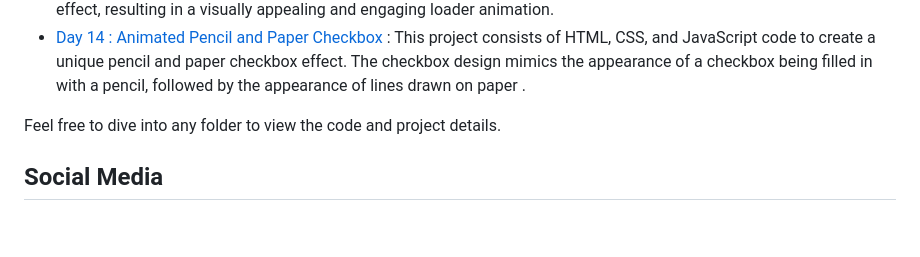
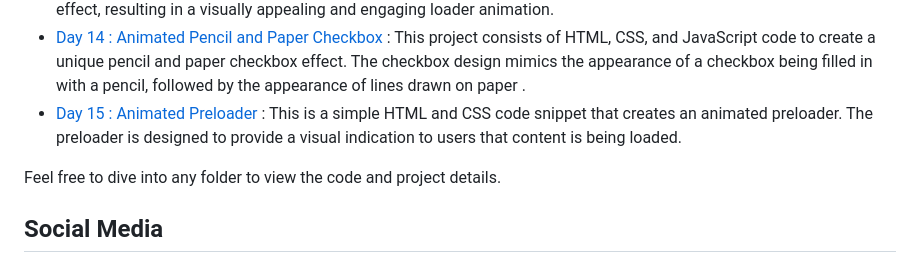
Before and after one commit to withaarzoo/100-Days-of-Code, a Markdown page: README.md, the part around the change. Rendered like a GitHub page; blank space fills up the shorter version.

```diff
--- a/README.md
+++ b/README.md
@@ -24,6 +24,7 @@ You can explore the following folders to access individual projects and code sam
 - [Day 12 : Animated Eevee Pokemon](https://github.com/withaarzoo/100-Days-of-Code/tree/main/%5B%20Day%2012%20%5D%20-%20Animated%20Eevee%20Pokemon) : The animation includes various elements such as blinking eyes, wagging tail, and moving ears to bring the eevee to life.
 - [Day 13 : Animated Cat Loader](https://github.com/withaarzoo/100-Days-of-Code/tree/main/%5B%20Day%2013%20%5D%20-%20Animated%20Cat%20Loader) : This is a simple HTML and CSS code snippet that creates an animated cat loader. The loader features a playful animation of a cat formed by various segments. Each segment is given a distinct gradient effect, resulting in a visually appealing and engaging loader animation.
 - [Day 14 : Animated Pencil and Paper Checkbox](https://github.com/withaarzoo/100-Days-of-Code/tree/main/%5B%20Day%2014%20%5D%20-%20Animated%20Pencil%20and%20Paper%20Checkbox) : This project consists of HTML, CSS, and JavaScript code to create a unique pencil and paper checkbox effect. The checkbox design mimics the appearance of a checkbox being filled in with a pencil, followed by the appearance of lines drawn on paper .
+- [Day 15 : Animated Preloader](https://github.com/withaarzoo/100-Days-of-Code/tree/main/%5B%20Day%2015%20%5D%20-%20Animated%20Preloader) : This is a simple HTML and CSS code snippet that creates an animated preloader. The preloader is designed to provide a visual indication to users that content is being loaded.
 
 Feel free to dive into any folder to view the code and project details.
 
```
